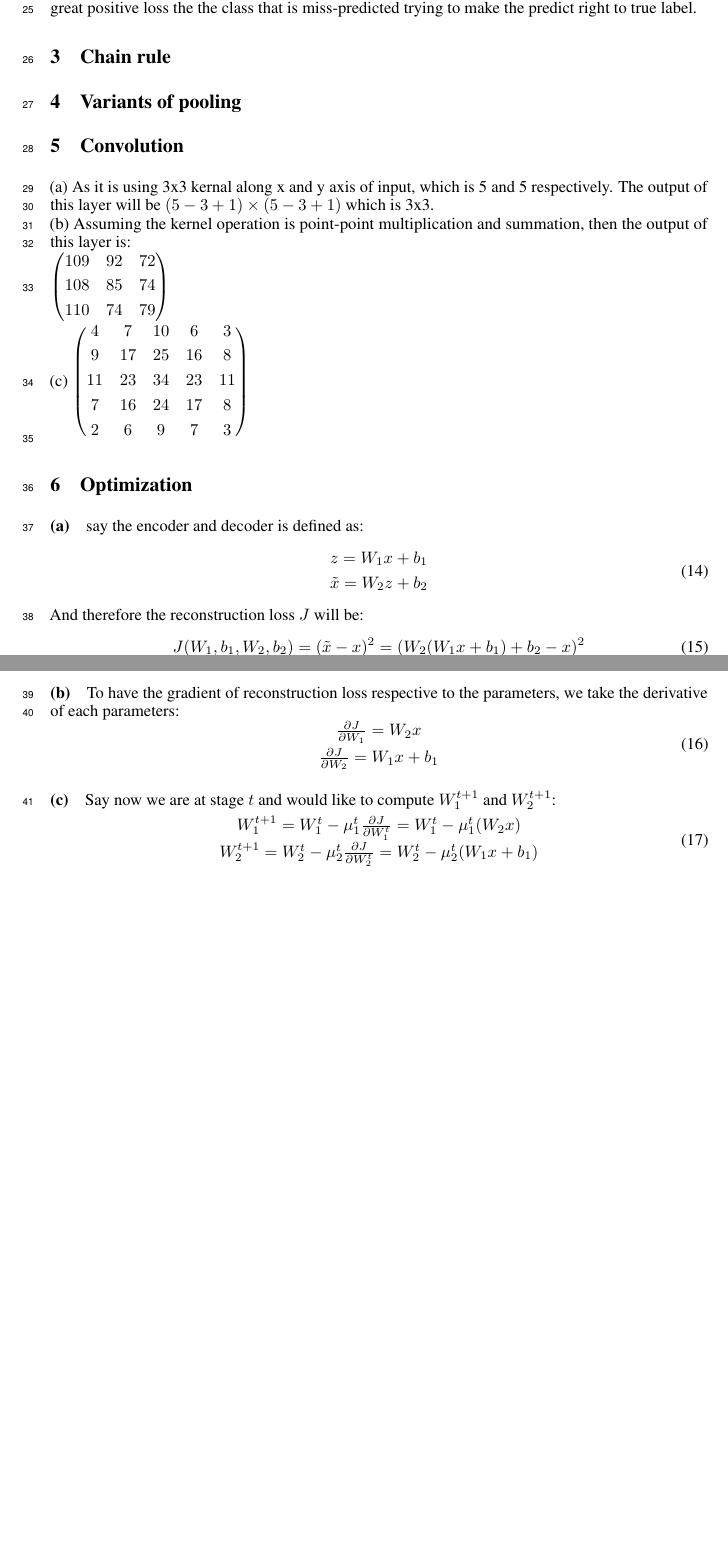
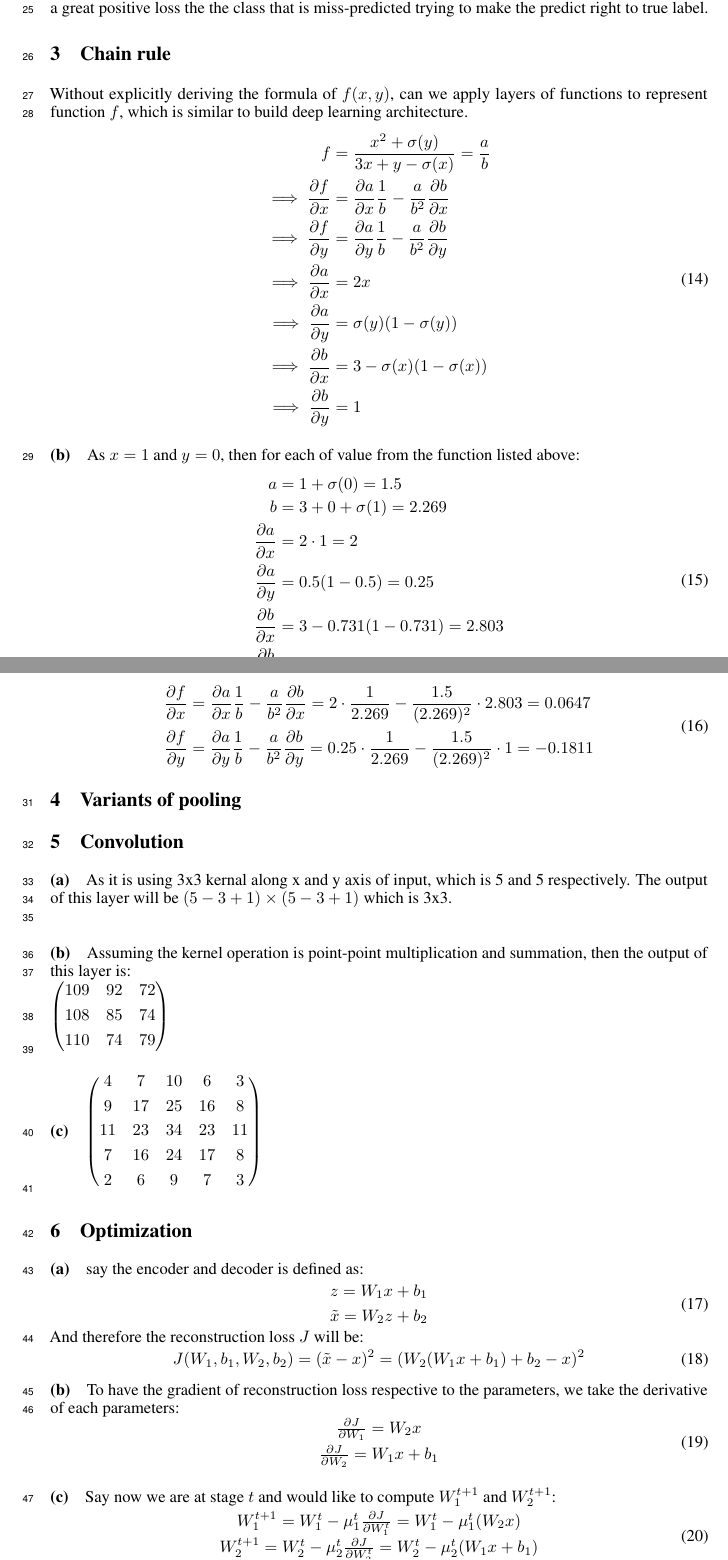
Before and after one commit to jfriend08/DeepLearning, a LaTeX problem sheet (assignment3/report/report.tex): two parts of pages 2 and 3 of 4 before the commit and two parts of pages 2 and 3 of 5 after it, joined at a grey line, cut so that both start at the same text, the shorter picture padded with empty space. Compiled offline with pdfLaTeX.

Commit message:
chain rule

```diff
--- a/assignment3/report/report.tex
+++ b/assignment3/report/report.tex
@@ -131,18 +131,51 @@ Finally, we will get the result of ${\partial l\over \partial W_{ij}}$:
 {\partial l\over \partial W_{ij}} = {\partial l \over \partial \hat{y_i}} {\partial \hat{y_i} \over \partial W_{ij}} = -X_jy_i(1- \hat{y_i})
 \end{equation}
 \subsection{What happen when $y_{c_1}=1, \hat{y}_{c_2}=1, c_1 \neq c_2$}
-This means something like $y = [1, 0, 0]^T$ and $\hat{y} = [0,0,1]^T$, and the predict is far different from true lable. This will cause the log part in loss (3) become negative infinity. We may not need to worry this because before one of the class predicted close to 1 and everything else close to 0, it will generate a great positive loss the the class that is miss-predicted trying to make the predict right to true label.
+\paragraph{(a)} This means something like $y = [1, 0, 0]^T$ and $\hat{y} = [0,0,1]^T$, and the predict is far different from true lable. This will cause the log part in loss (3) become negative infinity. We may not need to worry this because before one of the class predicted close to 1 and everything else close to 0, it will generate a great positive loss the the class that is miss-predicted trying to make the predict right to true label.
 \section{Chain rule}
+Without explicitly deriving the formula of $f(x, y)$, can we apply layers of functions to represent function $f$, which is similar to build deep learning architecture.
+\begin{equation}
+\begin{aligned}
+f &= {{x^2+\sigma (y)}\over 3x + y - \sigma(x)} = {a \over b} \\
+\implies {\partial f \over \partial x} &= {\partial a \over \partial x}{1\over b} - {a\over b^2}{\partial b \over \partial x} \\
+\implies {\partial f \over \partial y} &= {\partial a \over \partial y}{1\over b} - {a\over b^2}{\partial b \over \partial y} \\
+\implies {\partial a \over \partial x} &= 2x \\
+\implies {\partial a \over \partial y} &= \sigma(y)(1-\sigma(y)) \\
+\implies {\partial b \over \partial x} &= 3-\sigma(x)(1-\sigma(x)) \\
+\implies {\partial b \over \partial y} &= 1 \\
+\end{aligned}
+\end{equation}
+
+\paragraph{(b)} As $x = 1$ and $y = 0$, then for each of value from the function listed above:
+\begin{equation}
+\begin{aligned}
+a &= 1+ \sigma(0) = 1.5 \\
+b &= 3+ 0+ \sigma(1) = 2.269 \\
+{\partial a \over \partial x} &= 2\cdot 1 = 2 \\
+{\partial a \over \partial y} &= 0.5(1-0.5) = 0.25 \\
+{\partial b \over \partial x} &= 3-0.731(1-0.731) = 2.803\\
+{\partial b \over \partial y} &= 1 \\
+\end{aligned}
+\end{equation}
+Therefore, applying each of the gradient at $(x,y) = (1,0)$ to the chain rule, we will get:
+
+\begin{equation}
+\begin{aligned}
+{\partial f \over \partial x} &= {\partial a \over \partial x}{1\over b} - {a\over b^2}{\partial b \over \partial x} = 2\cdot{1\over2.269} - {1.5\over(2.269)^2}\cdot2.803 = 0.0647 \\
+{\partial f \over \partial y} &= {\partial a \over \partial y}{1\over b} - {a\over b^2}{\partial b \over \partial y} =  0.25\cdot{1\over2.269} - {1.5 \over(2.269)^2}\cdot 1 =  -0.1811\\
+\end{aligned}
+\end{equation}
+
 \section{Variants of pooling}
 \section{Convolution}
-(a) As it is using 3x3 kernal along x and y axis of input, which is 5 and 5 respectively. The output of this layer will be $(5-3+1)\times(5-3+1)$ which is 3x3.\\
-(b) Assuming the kernel operation is point-point multiplication and summation, then the output of this layer is:\\
+\paragraph{(a)} As it is using 3x3 kernal along x and y axis of input, which is 5 and 5 respectively. The output of this layer will be $(5-3+1)\times(5-3+1)$ which is 3x3.\\
+\paragraph{(b)} Assuming the kernel operation is point-point multiplication and summation, then the output of this layer is:\\
 $\begin{pmatrix}
   109 & 92 & 72 \\[0.4em]
   108 & 85 & 74 \\[0.4em]
   110 & 74 & 79
 \end{pmatrix}$ \\
-(c)
+\paragraph{(c)} \\
 $\begin{pmatrix}
   4 & 7 & 10 & 6 & 3 \\[0.4em]
   9 & 17 & 25 & 16 & 8 \\[0.4em]
```
Also changed, not shown: assignment3/a3.pdf, assignment3/report/report.pdf.
